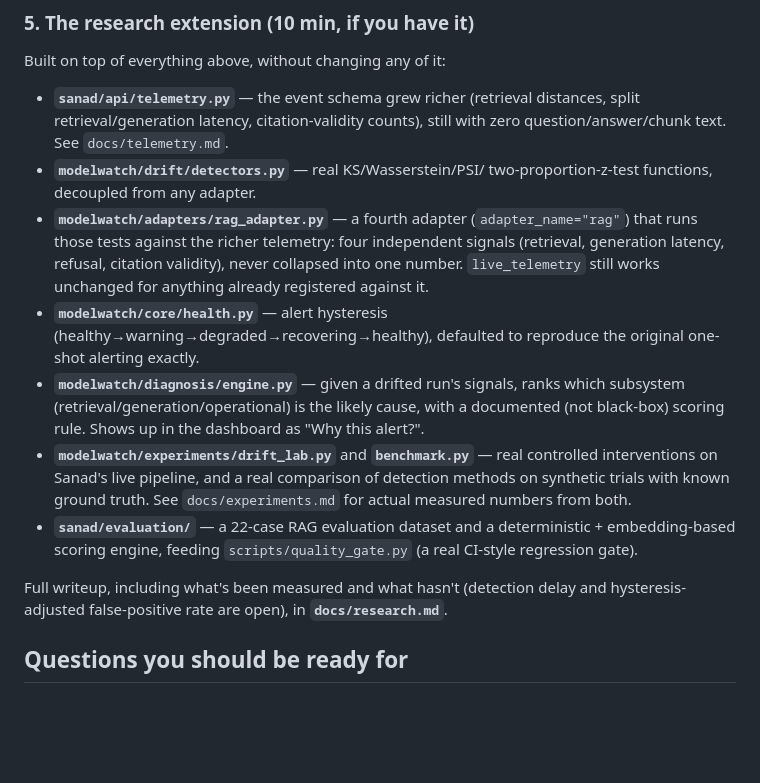
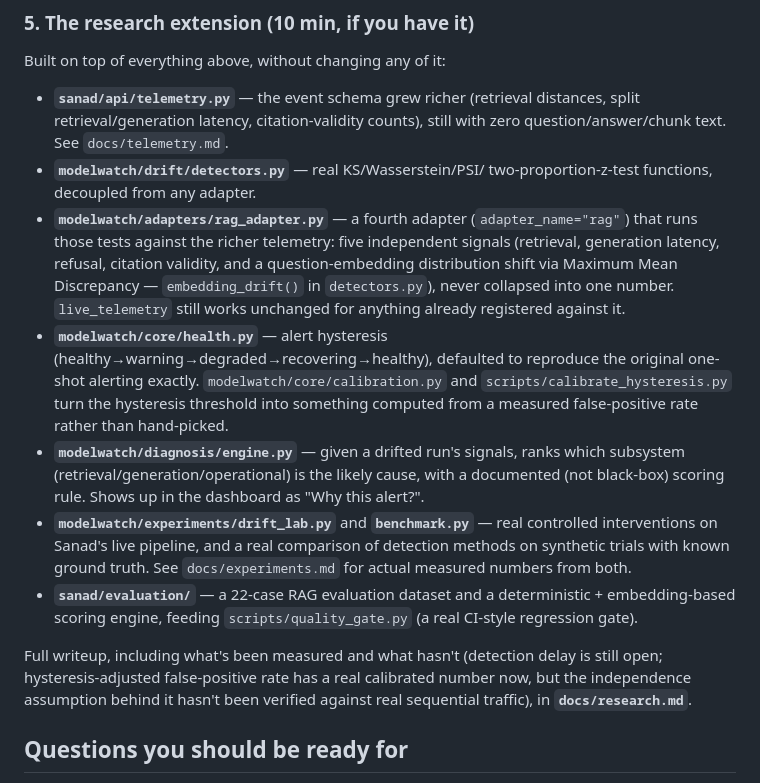
Before and after one commit to khushikumar124/sanad-modelwatch, a Markdown page: CODEBASE_TOUR.md, the part around the change. Rendered like a GitHub page; blank space fills up the shorter version.

```diff
--- a/CODEBASE_TOUR.md
+++ b/CODEBASE_TOUR.md
@@ -119,13 +119,17 @@ Built on top of everything above, without changing any of it:
   two-proportion-z-test functions, decoupled from any adapter.
 - **`modelwatch/adapters/rag_adapter.py`** — a fourth adapter
   (`adapter_name="rag"`) that runs those tests against the richer
-  telemetry: four independent signals (retrieval, generation latency,
-  refusal, citation validity), never collapsed into one number.
-  `live_telemetry` still works unchanged for anything already registered
-  against it.
+  telemetry: five independent signals (retrieval, generation latency,
+  refusal, citation validity, and a question-embedding distribution
+  shift via Maximum Mean Discrepancy — `embedding_drift()` in
+  `detectors.py`), never collapsed into one number. `live_telemetry`
+  still works unchanged for anything already registered against it.
 - **`modelwatch/core/health.py`** — alert hysteresis
   (healthy→warning→degraded→recovering→healthy), defaulted to reproduce
-  the original one-shot alerting exactly.
+  the original one-shot alerting exactly. `modelwatch/core/calibration.py`
+  and `scripts/calibrate_hysteresis.py` turn the hysteresis threshold
+  into something computed from a measured false-positive rate rather
+  than hand-picked.
 - **`modelwatch/diagnosis/engine.py`** — given a drifted run's signals,
   ranks which subsystem (retrieval/generation/operational) is the likely
   cause, with a documented (not black-box) scoring rule. Shows up in the
@@ -139,8 +143,9 @@ Built on top of everything above, without changing any of it:
   `scripts/quality_gate.py` (a real CI-style regression gate).
 
 Full writeup, including what's been measured and what hasn't (detection
-delay and hysteresis-adjusted false-positive rate are open), in
-**`docs/research.md`**.
+delay is still open; hysteresis-adjusted false-positive rate has a real
+calibrated number now, but the independence assumption behind it hasn't
+been verified against real sequential traffic), in **`docs/research.md`**.
 
 ## Questions you should be ready for
 
```
Also changed, not shown: DEMO.md (+3 -2 lines), docs/drift_detection.md (+17 -3 lines).
